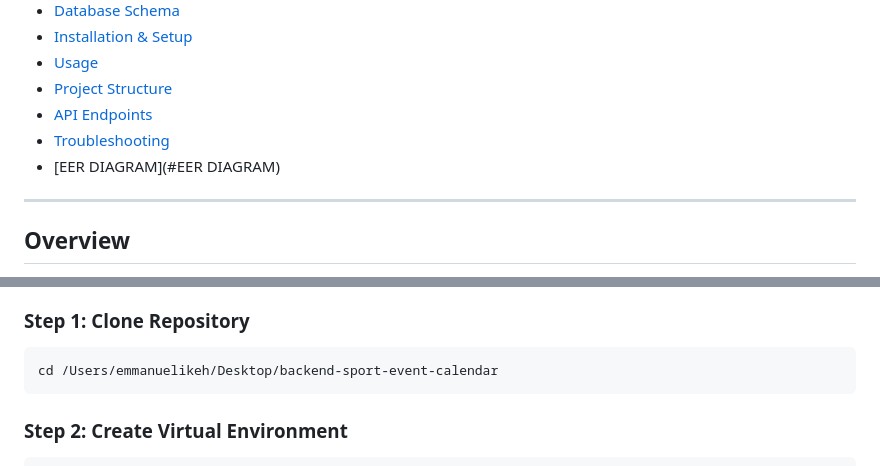
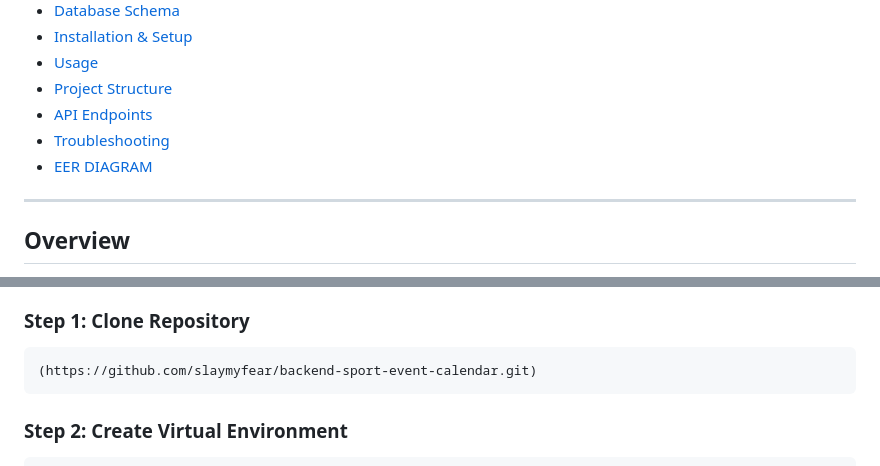
Before and after one commit to slaymyfear/backend-sport-event-calendar, a Markdown page: README.md, 2 parts joined by grey strips. GitHub-like rendering.

````diff
--- a/README.md
+++ b/README.md
@@ -11,7 +11,7 @@ Multi-Sport Event Calendar Management System
 - [Project Structure](#project-structure)
 - [API Endpoints](#api-endpoints)
 - [Troubleshooting](#troubleshooting)
-- [EER DIAGRAM](#EER DIAGRAM)
+- [EER DIAGRAM](#EERDIAGRAM)
 
 ---
 
@@ -177,7 +177,7 @@ venue
 
 ### Step 1: Clone Repository
 ```bash
-cd /Users/emmanuelikeh/Desktop/backend-sport-event-calendar
+(https://github.com/slaymyfear/backend-sport-event-calendar.git)
 ```
 
 ### Step 2: Create Virtual Environment
````
